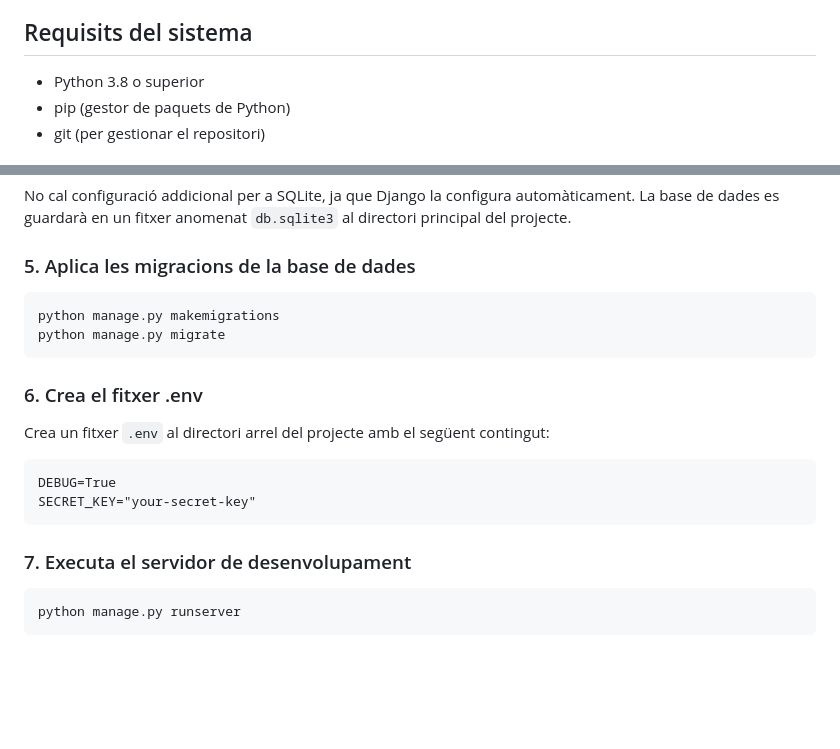
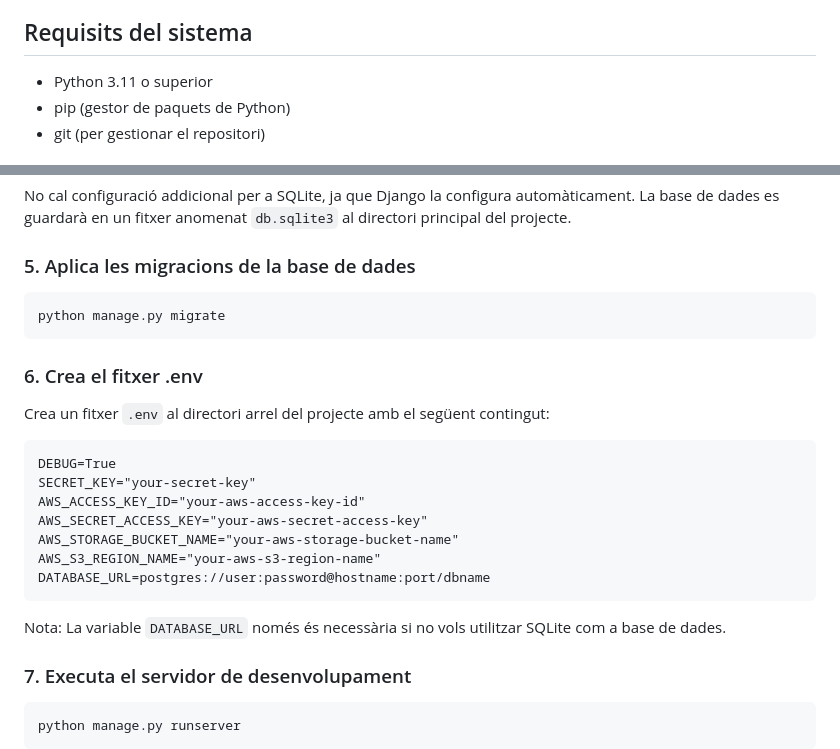
Before and after one commit to pauantonio/joc-assassi-skallots, a Markdown page: README.md, 2 parts joined by grey strips. Drawn GitHub-style; blank space fills up the shorter version.

````diff
--- a/README.md
+++ b/README.md
@@ -11,7 +11,7 @@ Joc Esparrek és una aplicació web desenvolupada en Django per jugar al "Joc de
 
 ## Requisits del sistema
 
-- Python 3.8 o superior
+- Python 3.11 o superior
 - pip (gestor de paquets de Python)
 - git (per gestionar el repositori)
 
@@ -47,7 +47,6 @@ No cal configuració addicional per a SQLite, ja que Django la configura automà
 ### 5. Aplica les migracions de la base de dades
 
 ```bash
-python manage.py makemigrations
 python manage.py migrate
 ```
 
@@ -58,7 +57,14 @@ Crea un fitxer `.env` al directori arrel del projecte amb el següent contingut:
 ```
 DEBUG=True
 SECRET_KEY="your-secret-key"
+AWS_ACCESS_KEY_ID="your-aws-access-key-id"
+AWS_SECRET_ACCESS_KEY="your-aws-secret-access-key"
+AWS_STORAGE_BUCKET_NAME="your-aws-storage-bucket-name"
+AWS_S3_REGION_NAME="your-aws-s3-region-name"
+DATABASE_URL=postgres://user:password@hostname:port/dbname
 ```
+
+Nota: La variable `DATABASE_URL` només és necessària si no vols utilitzar SQLite com a base de dades.
 
 ### 7. Executa el servidor de desenvolupament
 
````
Also changed, not shown: other parts of README.md (+50 -16 lines).
